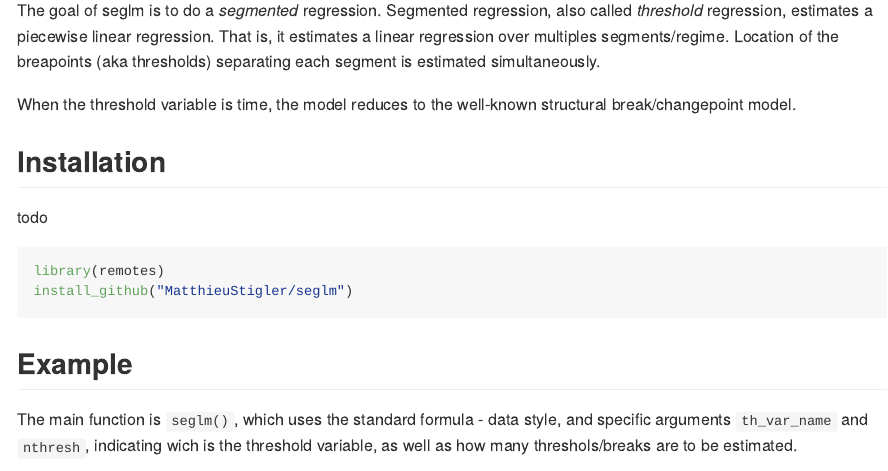
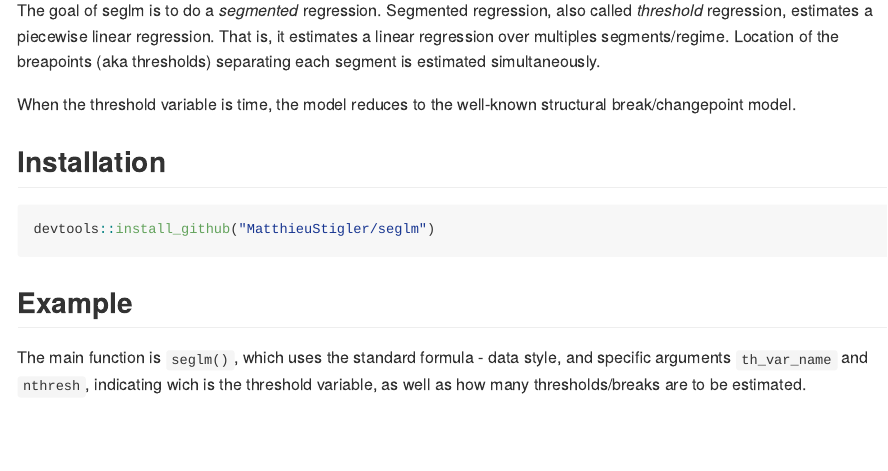
Before and after one commit to MatthieuStigler/seglm, an R Markdown document (README.Rmd): the page in a window 1100 px wide, from 110 px down. The pictures show the output file README.md that the author committed with the source, drawn offline in the style of GitHub.

Commit message:
Uodate README

````diff
--- a/README.Rmd
+++ b/README.Rmd
@@ -22,16 +22,14 @@ When the threshold variable is time, the model reduces to the well-known structu
 
 ## Installation
 
-todo
 
 ``` r
-library(remotes)
-install_github("MatthieuStigler/seglm")
+devtools::install_github("MatthieuStigler/seglm")
 ```
 
 ## Example
 
-The main function is `seglm()`, which uses the standard formula - data style, and specific arguments `th_var_name` and `nthresh`, indicating wich is the threshold variable, as well as how many threshols/breaks are to be estimated.
+The main function is `seglm()`, which uses the standard formula - data style, and specific arguments `th_var_name` and `nthresh`, indicating wich is the threshold variable, as well as how many thresholds/breaks are to be estimated.
 
 ```{r}
 library(seglm)
````
Also changed, not shown: R/seglm-package.R (+3 -0 lines), README.md, README.Rmd (2 more changed lines).
